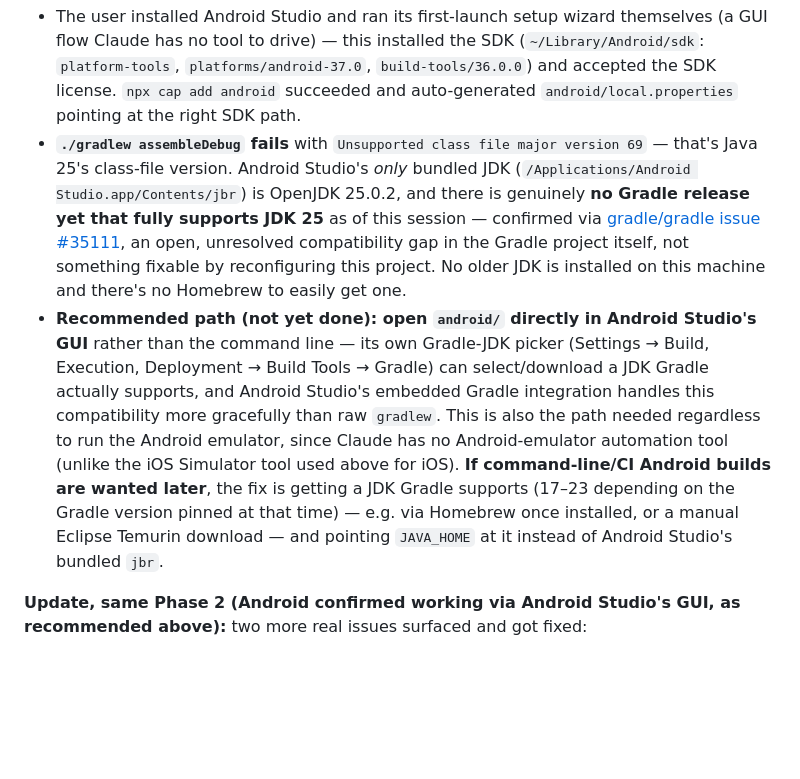
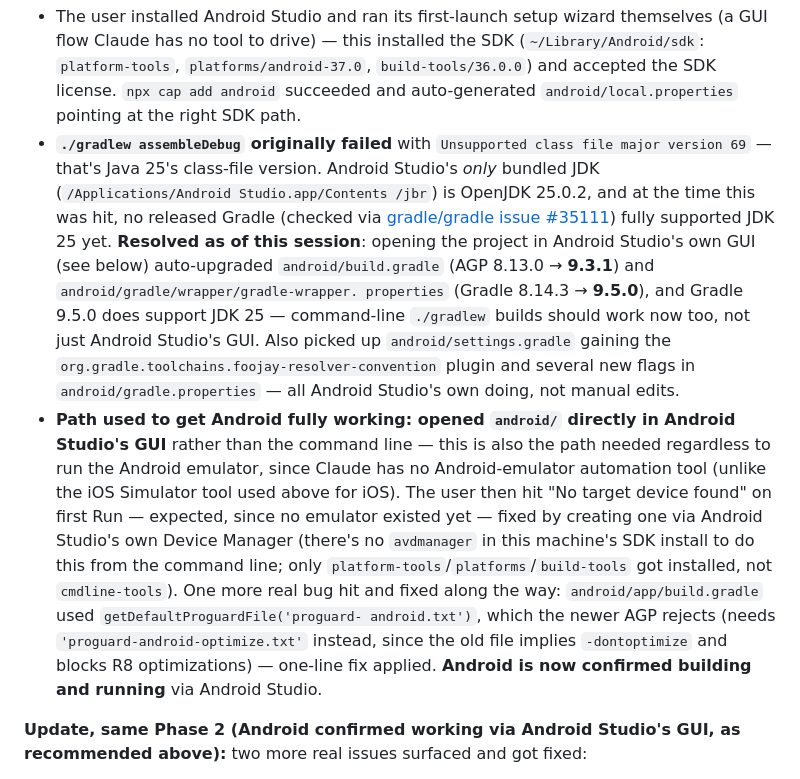
Before and after one commit to CaptainFun333/FindATalk, a Markdown page: PROJECT_HANDOFF.md, the part around the change. GitHub-like rendering; blank space fills up the shorter version.

Commit message:
Correct PROJECT_HANDOFF.md: Gradle 9.5.0 resolves the JDK 25 gap

```diff
--- a/PROJECT_HANDOFF.md
+++ b/PROJECT_HANDOFF.md
@@ -779,29 +779,36 @@ a real ecosystem gap, GUI build recommended instead:**
   `platforms/android-37.0`, `build-tools/36.0.0`) and accepted the SDK
   license. `npx cap add android` succeeded and auto-generated
   `android/local.properties` pointing at the right SDK path.
-- **`./gradlew assembleDebug` fails** with `Unsupported class file major
-  version 69` — that's Java 25's class-file version. Android Studio's
-  *only* bundled JDK
-  (`/Applications/Android Studio.app/Contents/jbr`) is OpenJDK 25.0.2,
-  and there is genuinely **no Gradle release yet that fully supports
-  JDK 25** as of this session — confirmed via [gradle/gradle issue
-  #35111](https://github.com/gradle/gradle/issues/35111), an open,
-  unresolved compatibility gap in the Gradle project itself, not
-  something fixable by reconfiguring this project. No older JDK is
-  installed on this machine and there's no Homebrew to easily get one.
-- **Recommended path (not yet done): open `android/` directly in Android
-  Studio's GUI** rather than the command line — its own Gradle-JDK
-  picker (Settings → Build, Execution, Deployment → Build Tools → Gradle)
-  can select/download a JDK Gradle actually supports, and Android
-  Studio's embedded Gradle integration handles this compatibility more
-  gracefully than raw `gradlew`. This is also the path needed regardless
-  to run the Android emulator, since Claude has no Android-emulator
-  automation tool (unlike the iOS Simulator tool used above for iOS).
-  **If command-line/CI Android builds are wanted later**, the fix is
-  getting a JDK Gradle supports (17–23 depending on the Gradle version
-  pinned at that time) — e.g. via Homebrew once installed, or a manual
-  Eclipse Temurin download — and pointing `JAVA_HOME` at it instead of
-  Android Studio's bundled `jbr`.
+- **`./gradlew assembleDebug` originally failed** with `Unsupported class
+  file major version 69` — that's Java 25's class-file version. Android
+  Studio's *only* bundled JDK (`/Applications/Android Studio.app/Contents
+  /jbr`) is OpenJDK 25.0.2, and at the time this was hit, no released
+  Gradle (checked via [gradle/gradle issue
+  #35111](https://github.com/gradle/gradle/issues/35111)) fully supported
+  JDK 25 yet. **Resolved as of this session**: opening the project in
+  Android Studio's own GUI (see below) auto-upgraded `android/build.gradle`
+  (AGP 8.13.0 → **9.3.1**) and `android/gradle/wrapper/gradle-wrapper.
+  properties` (Gradle 8.14.3 → **9.5.0**), and Gradle 9.5.0 does support
+  JDK 25 — command-line `./gradlew` builds should work now too, not just
+  Android Studio's GUI. Also picked up `android/settings.gradle` gaining
+  the `org.gradle.toolchains.foojay-resolver-convention` plugin and
+  several new flags in `android/gradle.properties` — all Android Studio's
+  own doing, not manual edits.
+- **Path used to get Android fully working: opened `android/` directly in
+  Android Studio's GUI** rather than the command line — this is also the
+  path needed regardless to run the Android emulator, since Claude has no
+  Android-emulator automation tool (unlike the iOS Simulator tool used
+  above for iOS). The user then hit "No target device found" on first
+  Run — expected, since no emulator existed yet — fixed by creating one
+  via Android Studio's own Device Manager (there's no `avdmanager` in
+  this machine's SDK install to do this from the command line; only
+  `platform-tools`/`platforms`/`build-tools` got installed, not
+  `cmdline-tools`). One more real bug hit and fixed along the way:
+  `android/app/build.gradle` used `getDefaultProguardFile('proguard-
+  android.txt')`, which the newer AGP rejects (needs
+  `'proguard-android-optimize.txt'` instead, since the old file implies
+  `-dontoptimize` and blocks R8 optimizations) — one-line fix applied.
+  **Android is now confirmed building and running** via Android Studio.
 
 **Update, same Phase 2 (Android confirmed working via Android Studio's
 GUI, as recommended above):** two more real issues surfaced and got
```
